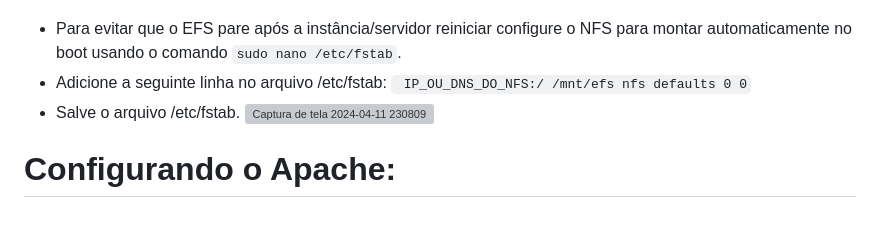
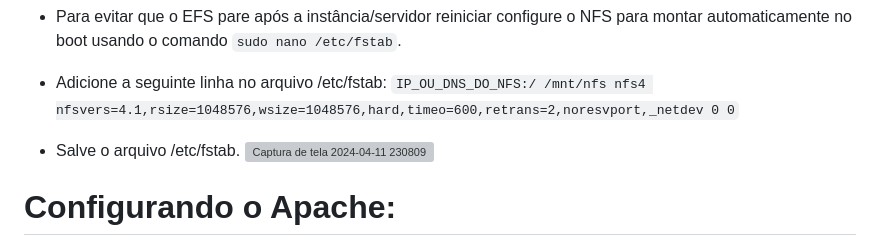
Before and after one commit to Fernandabanjos/Projeto---AWS-Linux, a Markdown page: README.md, the part around the change. Rendered like a GitHub page; blank space fills up the shorter version; grey boxes are pictures that could not be loaded.

```diff
--- a/README.md
+++ b/README.md
@@ -120,7 +120,8 @@
 
  - Para evitar que o EFS pare após a instância/servidor reiniciar configure o NFS para montar automaticamente no boot usando o comando `sudo nano /etc/fstab`.
  - Adicione a seguinte linha no arquivo /etc/fstab:
-   ` IP_OU_DNS_DO_NFS:/ /mnt/efs nfs defaults 0 0`
+   ` IP_OU_DNS_DO_NFS:/ /mnt/nfs nfs4 nfsvers=4.1,rsize=1048576,wsize=1048576,hard,timeo=600,retrans=2,noresvport,_netdev 0 0 `
+
  - Salve o arquivo /etc/fstab.
 ![Captura de tela 2024-04-11 230809](https://github.com/Fernandabanjos/Projeto---AWS-Linux/assets/142920603/b191c893-4799-4f40-b099-4c141f64c4f9)
 
```
